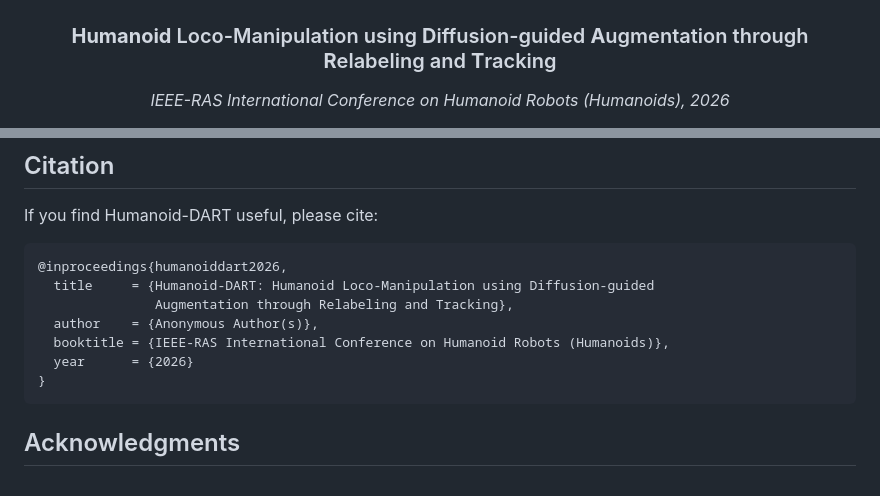
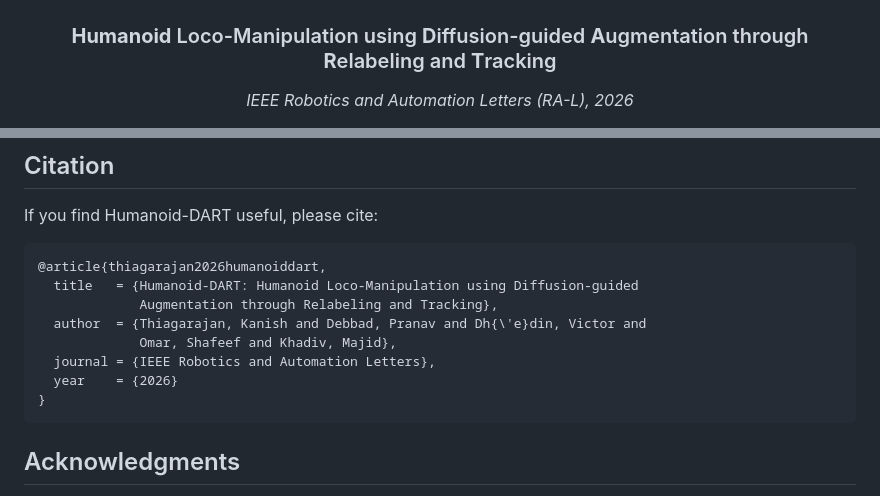
Before and after one commit to pran-d/Humanoid-DART, a Markdown page: README.md, 2 parts joined by grey strips. Drawn GitHub-style.

Commit message:
README: RA-L venue, paper/project/video links, real citation
Co-Authored-By: Claude Fable 5.1 <noreply@anthropic.com>

````diff
--- a/README.md
+++ b/README.md
@@ -4,5 +4,5 @@
 
 ### **Humanoid** Loco-Manipulation using **D**iffusion-guided **A**ugmentation through **R**elabeling and **T**racking
 
-*IEEE-RAS International Conference on Humanoid Robots (Humanoids), 2026*
+*IEEE Robotics and Automation Letters (RA-L), 2026*
 
@@ -354,12 +354,13 @@ SBTO transform, style conditioning, and hierarchical two-phase generation.
 If you find Humanoid-DART useful, please cite:
 
 ```bibtex
-@inproceedings{humanoiddart2026,
-  title     = {Humanoid-DART: Humanoid Loco-Manipulation using Diffusion-guided
-               Augmentation through Relabeling and Tracking},
-  author    = {Anonymous Author(s)},
-  booktitle = {IEEE-RAS International Conference on Humanoid Robots (Humanoids)},
-  year      = {2026}
+@article{thiagarajan2026humanoiddart,
+  title   = {Humanoid-DART: Humanoid Loco-Manipulation using Diffusion-guided
+             Augmentation through Relabeling and Tracking},
+  author  = {Thiagarajan, Kanish and Debbad, Pranav and Dh{\'e}din, Victor and
+             Omar, Shafeef and Khadiv, Majid},
+  journal = {IEEE Robotics and Automation Letters},
+  year    = {2026}
 }
 ```
 
````
Also changed, not shown: other parts of README.md (+1 -1 lines).
